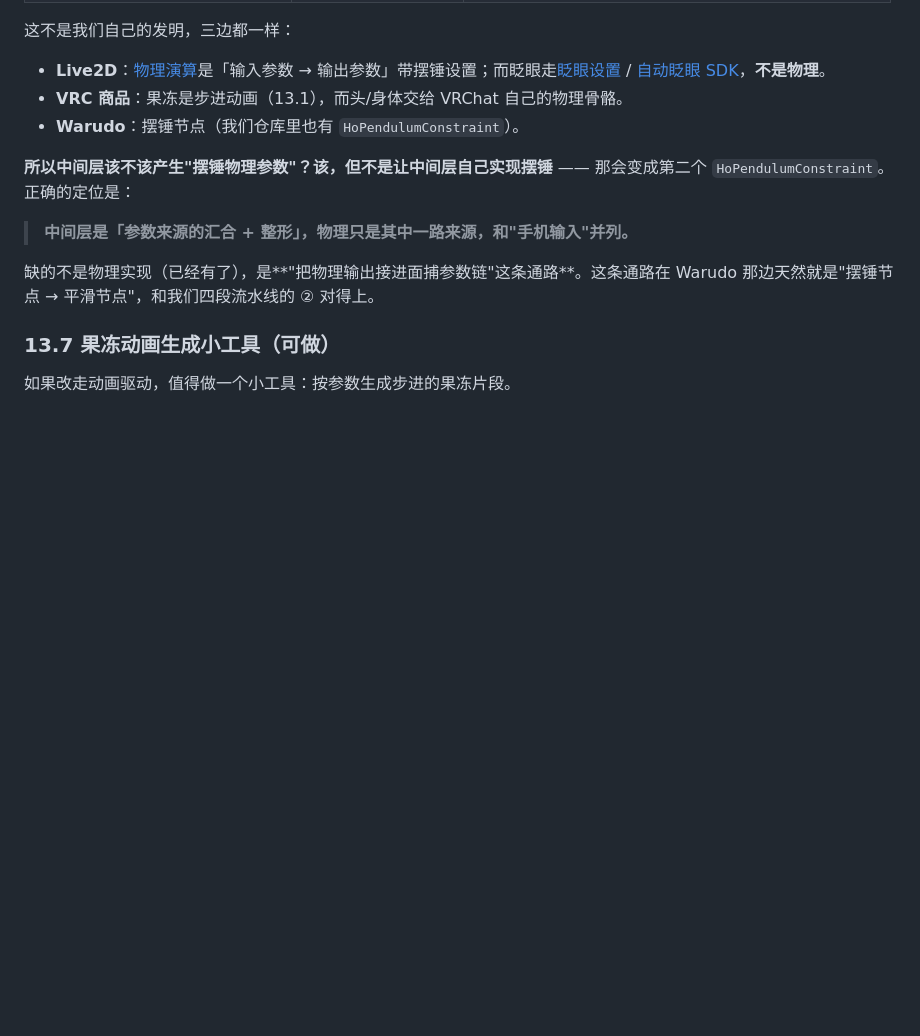
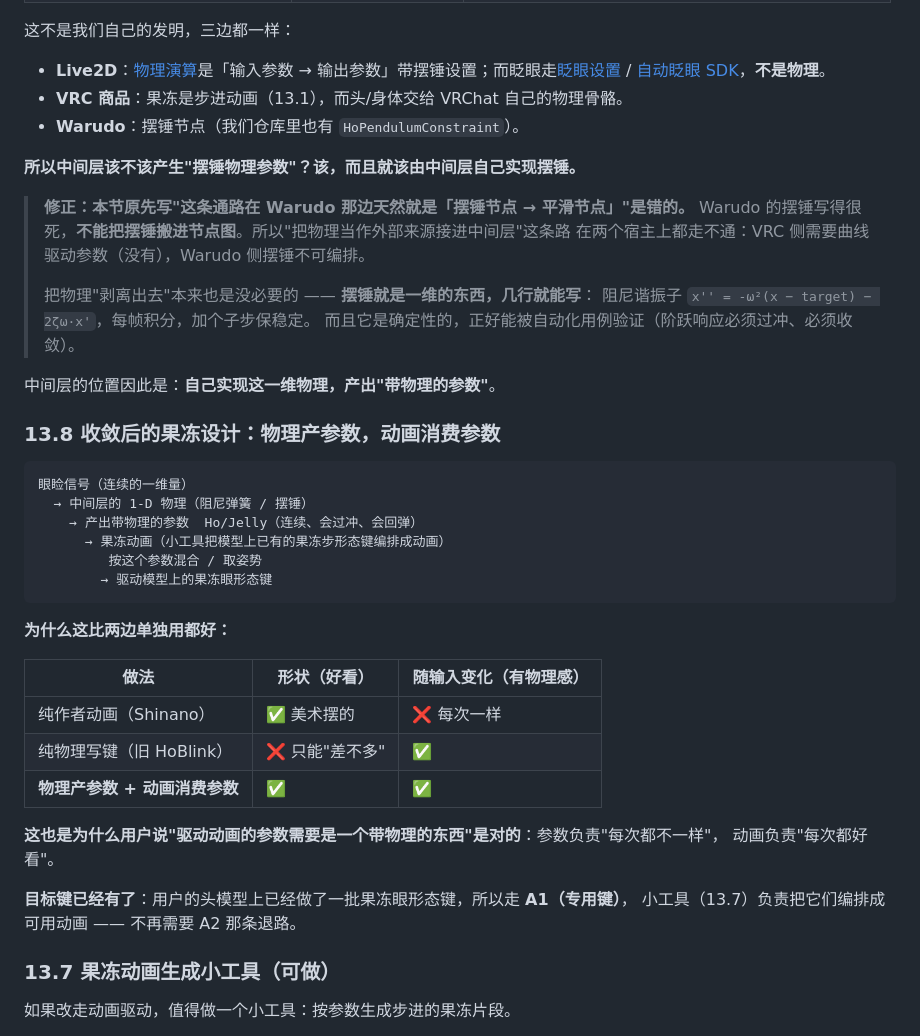
Before and after one commit to HollowAmeChan/HoUnityTools, a Markdown page: docs/FACE_TRACKING_PIPELINE_SPLIT.md, the part around the change. Drawn GitHub-style; blank space fills up the shorter version.

````diff
--- a/docs/FACE_TRACKING_PIPELINE_SPLIT.md
+++ b/docs/FACE_TRACKING_PIPELINE_SPLIT.md
@@ -558,11 +558,42 @@ B 那条（弹簧映射）本来就是 HoBlink 的活儿，而 HoBlink 已定退
 - **VRC 商品**：果冻是步进动画（13.1），而头/身体交给 VRChat 自己的物理骨骼。
 - **Warudo**：摆锤节点（我们仓库里也有 `HoPendulumConstraint`）。
 
-**所以中间层该不该产生"摆锤物理参数"？该，但不是让中间层自己实现摆锤** —— 那会变成第二个 `HoPendulumConstraint`。正确的定位是：
+**所以中间层该不该产生"摆锤物理参数"？该，而且就该由中间层自己实现摆锤。**
 
-> **中间层是「参数来源的汇合 + 整形」，物理只是其中一路来源，和"手机输入"并列。**
+> **修正：本节原先写"这条通路在 Warudo 那边天然就是「摆锤节点 → 平滑节点」"是错的。**
+> Warudo 的摆锤写得很死，**不能把摆锤搬进节点图**。所以"把物理当作外部来源接进中间层"这条路
+> 在两个宿主上都走不通：VRC 侧需要曲线驱动参数（没有），Warudo 侧摆锤不可编排。
+>
+> 把物理"剥离出去"本来也是没必要的 —— **摆锤就是一维的东西，几行就能写**：
+> 阻尼谐振子 `x'' = -ω²(x − target) − 2ζω·x'`，每帧积分，加个子步保稳定。
+> 而且它是确定性的，正好能被自动化用例验证（阶跃响应必须过冲、必须收敛）。
 
-缺的不是物理实现（已经有了），是**"把物理输出接进面捕参数链"这条通路**。这条通路在 Warudo 那边天然就是"摆锤节点 → 平滑节点"，和我们四段流水线的 ② 对得上。
+中间层的位置因此是：**自己实现这一维物理，产出"带物理的参数"**。
+
+### 13.8 收敛后的果冻设计：物理产参数，动画消费参数
+
+```
+眼睑信号（连续的一维量）
+  → 中间层的 1-D 物理（阻尼弹簧 / 摆锤）
+    → 产出带物理的参数  Ho/Jelly（连续、会过冲、会回弹）
+      → 果冻动画（小工具把模型上已有的果冻步形态键编排成动画）
+         按这个参数混合 / 取姿势
+        → 驱动模型上的果冻眼形态键
+```
+
+**为什么这比两边单独用都好：**
+
+| 做法 | 形状（好看） | 随输入变化（有物理感） |
+| --- | --- | --- |
+| 纯作者动画（Shinano） | ✅ 美术摆的 | ❌ 每次一样 |
+| 纯物理写键（旧 HoBlink） | ❌ 只能"差不多" | ✅ |
+| **物理产参数 + 动画消费参数** | ✅ | ✅ |
+
+**这也是为什么用户说"驱动动画的参数需要是一个带物理的东西"是对的**：参数负责"每次都不一样"，
+动画负责"每次都好看"。
+
+**目标键已经有了**：用户的头模型上已经做了一批果冻眼形态键，所以走 **A1（专用键）**，
+小工具（13.7）负责把它们编排成可用动画 —— 不再需要 A2 那条退路。
 
 ### 13.7 果冻动画生成小工具（可做）
 
````
